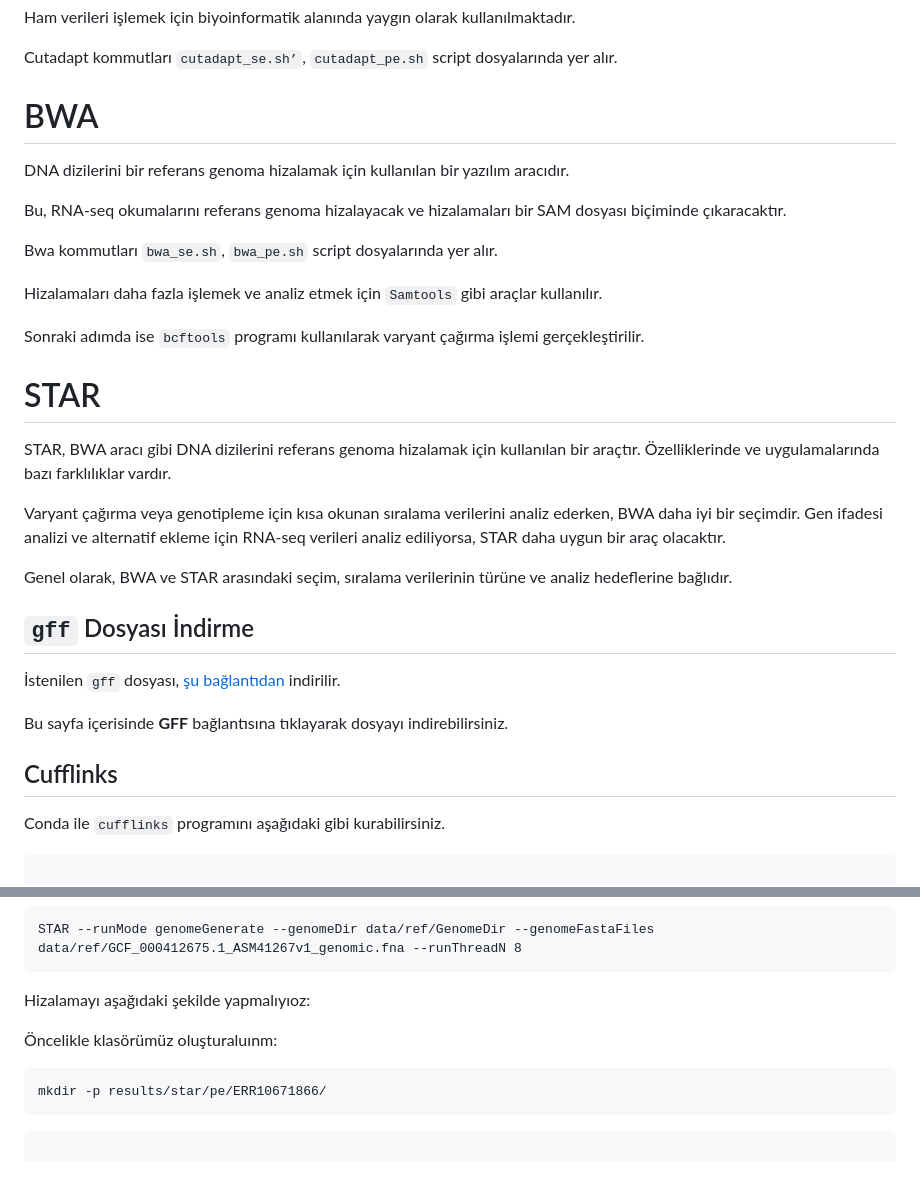
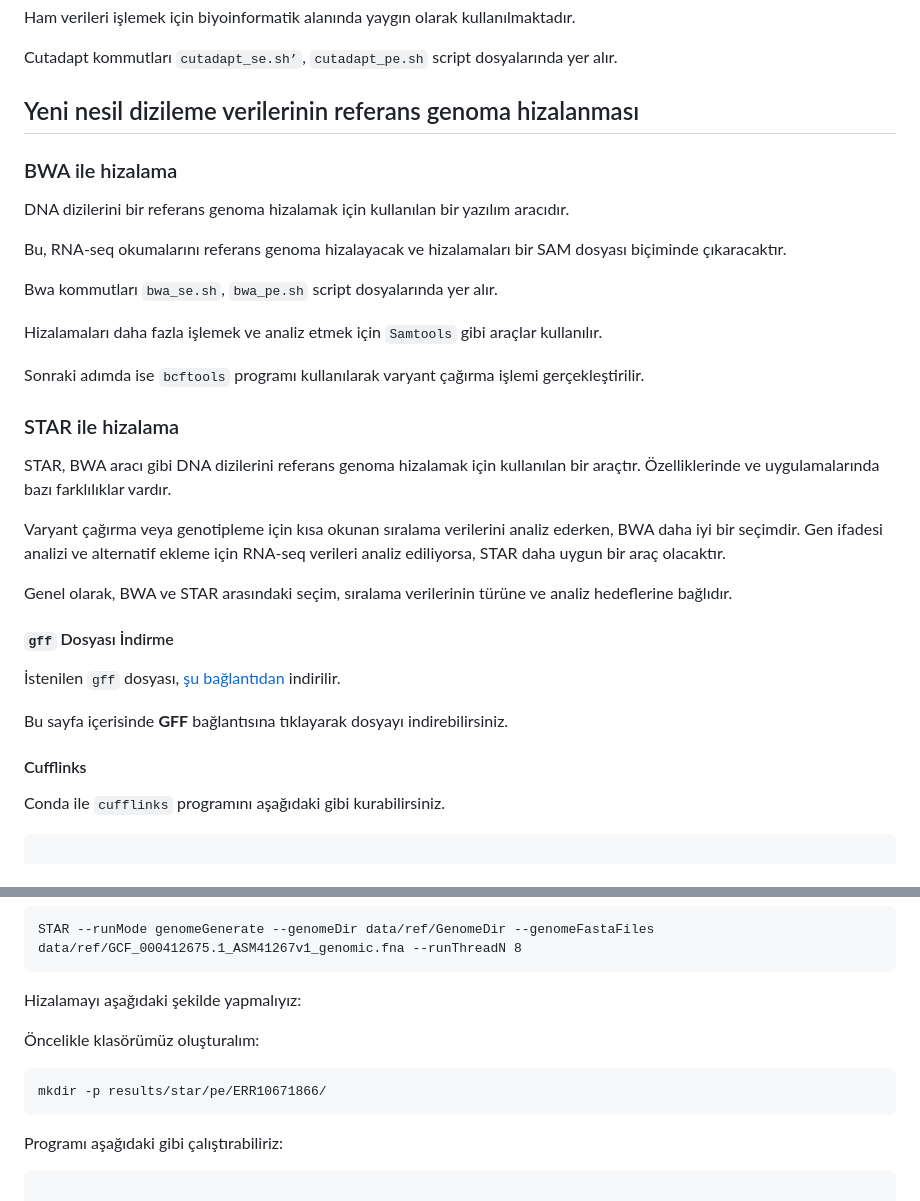
Before and after one commit to tanyaxbrl/staj_calisma, a Markdown page: README.md, 2 parts joined by grey strips. Drawn GitHub-style; blank space fills up the shorter version.

Commit message:
star kısımları güncellendi

````diff
--- a/README.md
+++ b/README.md
@@ -107,7 +107,9 @@ Ham verileri işlemek için biyoinformatik alanında yaygın olarak kullanılmak
 
 Cutadapt kommutları `cutadapt_se.sh’`, `cutadapt_pe.sh` script dosyalarında yer alır.
 
-# BWA
+## Yeni nesil dizileme verilerinin referans genoma hizalanması
+
+### BWA ile hizalama
 
 DNA dizilerini bir referans genoma hizalamak için kullanılan bir yazılım aracıdır.
 
@@ -119,7 +121,7 @@ Hizalamaları daha fazla işlemek ve analiz etmek için `Samtools` gibi araçlar
 
 Sonraki adımda ise `bcftools` programı kullanılarak varyant çağırma işlemi gerçekleştirilir.
 
-# STAR
+### STAR ile hizalama
 
 STAR, BWA aracı gibi DNA dizilerini referans genoma hizalamak için kullanılan bir araçtır. Özelliklerinde ve uygulamalarında bazı farklılıklar vardır.
 
@@ -127,13 +129,13 @@ Varyant çağırma veya genotipleme için kısa okunan sıralama verilerini anal
 
 Genel olarak, BWA ve STAR arasındaki seçim, sıralama verilerinin türüne ve analiz hedeflerine bağlıdır.
 
-## `gff` Dosyası İndirme
+#### `gff` Dosyası İndirme
 
 İstenilen `gff` dosyası, [şu bağlantıdan](https://www.ncbi.nlm.nih.gov/genome/?term=txid303[orgn]) indirilir.
 
 Bu sayfa içerisinde **GFF** bağlantısına tıklayarak dosyayı indirebilirsiniz.
 
-## Cufflinks
+#### Cufflinks
 
 Conda ile `cufflinks` programını aşağıdaki gibi kurabilirsiniz.
 
@@ -164,14 +166,15 @@ gffread data/ref/GCF_000412675.1_ASM41267v1_genomic.gff -T -o data/ref/GCF_00041
 STAR --runMode genomeGenerate --genomeDir data/ref/GenomeDir --genomeFastaFiles data/ref/GCF_000412675.1_ASM41267v1_genomic.fna --runThreadN 8
 ```
 
-Hizalamayı aşağıdaki şekilde yapmalıyıoz:
+Hizalamayı aşağıdaki şekilde yapmalıyız:
 
-Öncelikle klasörümüz oluşturaluınm:
+Öncelikle klasörümüz oluşturalım:
 
 ```bash
 mkdir -p results/star/pe/ERR10671866/
 ```
 
+Programı aşağıdaki gibi çalıştırabiliriz:
 
 ```bash
 
````
